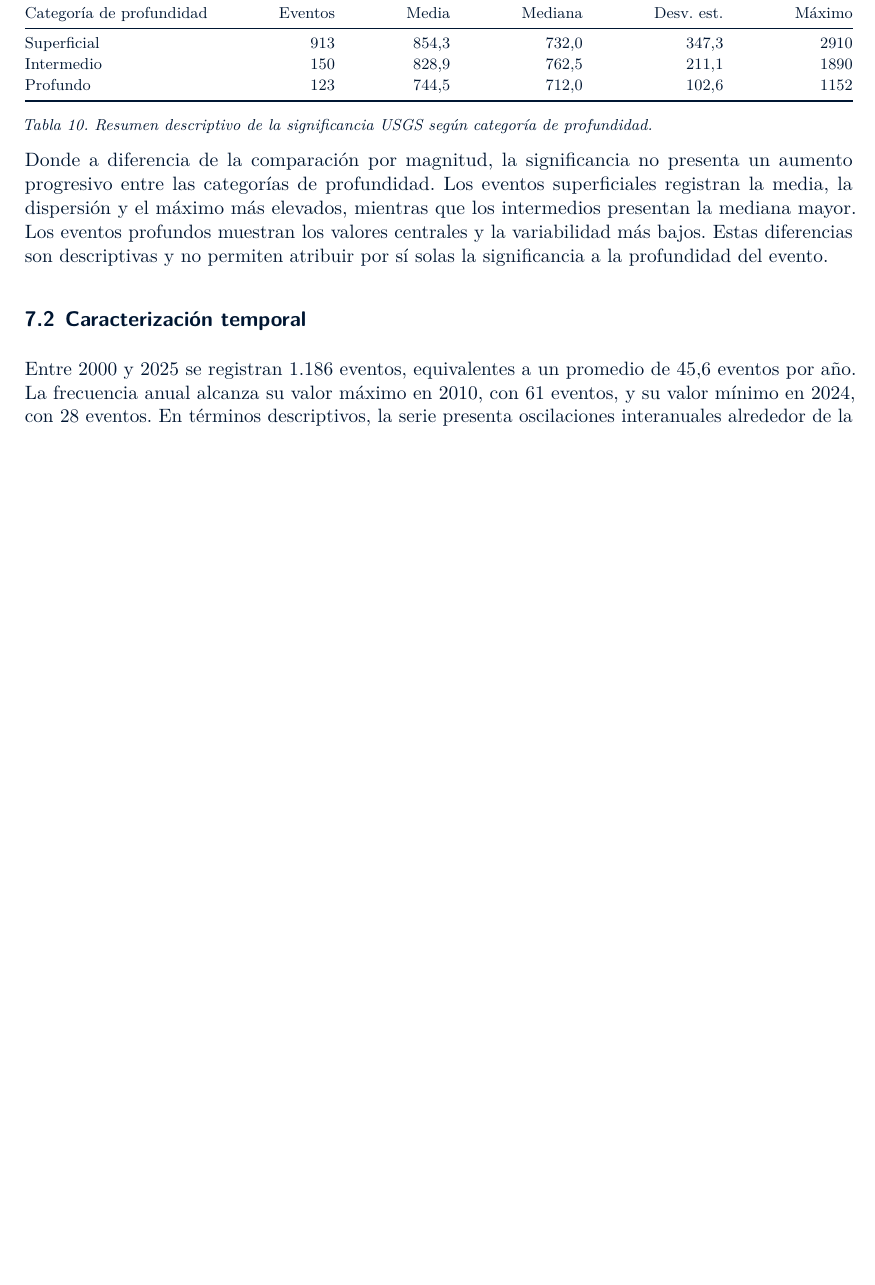
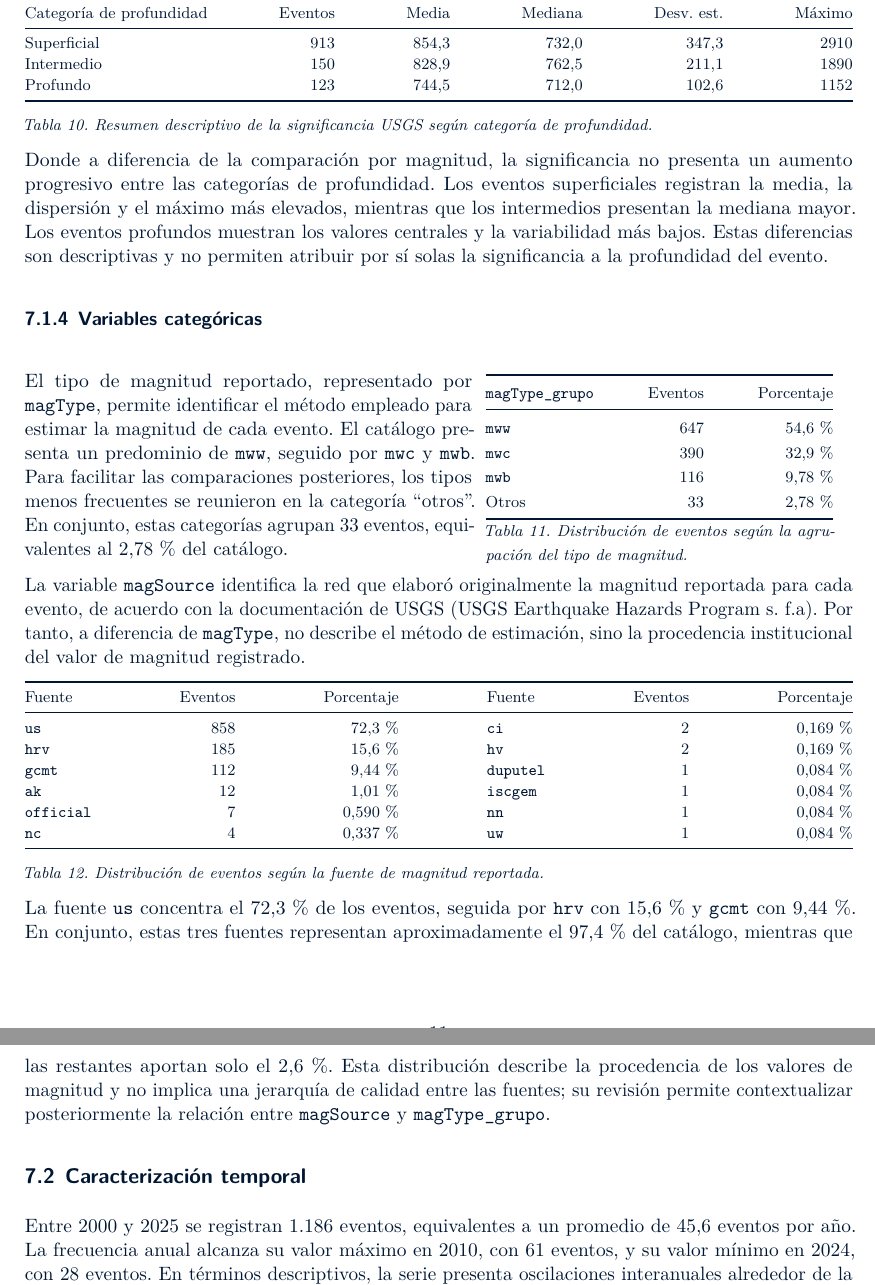
Before and after one commit to MariaJoseVN/USGS-earthquake-analysis, a Quarto document (Informes Quarto/Informe Asesoría 1/Informe Asesoría 1 - Actual.qmd): part of page 11 of 22 before the commit and two parts of pages 11 and 12 of 22 after it, the two joined at a grey line, cut so that both start at the same text, the shorter picture padded with empty space. Rendered offline with R 4.5, knitr and Pandoc in place of Quarto, then LaTeX, with nearby package versions.

Commit message:
Actualización

````diff
--- a/Informes Quarto/Informe Asesoría 1/Informe Asesoría 1 - Actual.qmd
+++ b/Informes Quarto/Informe Asesoría 1/Informe Asesoría 1 - Actual.qmd
@@ -620,0 +626,6 @@ Donde a diferencia de la comparación por magnitud, la significancia no presenta
+\vspace{0pt}
+El tipo de magnitud reportado, representado por \texttt{magType}, permite identificar el método empleado para estimar la magnitud de cada evento. El catálogo presenta un predominio de \texttt{mww}, seguido por \texttt{mwc} y \texttt{mwb}. Para facilitar las comparaciones posteriores, los tipos menos frecuentes se reunieron en la categoría ``otros''. En conjunto, estas categorías agrupan 33 eventos, equivalentes al 2,78 \% del catálogo.
+\end{minipage}
+\hfill
+\begin{minipage}[t]{0.42\textwidth}
+\vspace{0pt}
@@ -620,0 +644,21 @@ Donde a diferencia de la comparación por magnitud, la significancia no presenta
+\toprule
+\texttt{magType\_grupo} & Eventos & Porcentaje \\
+\midrule
+\texttt{mww} & 647 & 54,6 \% \\
+\texttt{mwc} & 390 & 32,9 \% \\
+\texttt{mwb} & 116 & 9,78 \% \\
+Otros        & 33  & 2,78 \% \\
+\bottomrule
+\end{tabular*}
+
+\vspace{0.25em}
+{\itshape Tabla~\ref*{tbl-distribucion-magtype-grupo}. Distribución de eventos según la agrupación del tipo de magnitud.}
+\endgroup
+\end{minipage}
+```
+
+La variable `magSource` identifica la red que elaboró originalmente la magnitud reportada para cada evento, de acuerdo con la documentación de USGS [@usgs_comcat_magsource]. Por tanto, a diferencia de `magType`, no describe el método de estimación, sino la procedencia institucional del valor de magnitud registrado.
+
+```{=latex}
+\begingroup
+\centering
@@ -621,3 +675,22 @@ Donde a diferencia de la comparación por magnitud, la significancia no presenta
+\toprule
+Fuente & Eventos & Porcentaje & Fuente & Eventos & Porcentaje \\
+\midrule
+\texttt{us}       & 858 & 72,3 \%  & \texttt{ci}      & 2 & 0,169 \% \\
+\texttt{hrv}      & 185 & 15,6 \%  & \texttt{hv}      & 2 & 0,169 \% \\
+\texttt{gcmt}     & 112 & 9,44 \%  & \texttt{duputel} & 1 & 0,084 \% \\
+\texttt{ak}       & 12  & 1,01 \%  & \texttt{iscgem}  & 1 & 0,084 \% \\
+\texttt{official} & 7   & 0,590 \% & \texttt{nn}      & 1 & 0,084 \% \\
+\texttt{nc}       & 4   & 0,337 \% & \texttt{uw}      & 1 & 0,084 \% \\
+\bottomrule
+\end{tabular*}
+
+\vspace{0.25em}
+{\itshape Tabla~\ref*{tbl-distribucion-magsource}. Distribución de eventos según la fuente de magnitud reportada.}
+\endgroup
+```
+
+La fuente `us` concentra el 72,3 \% de los eventos, seguida por `hrv` con 15,6 \% y `gcmt` con 9,44 \%. En conjunto, estas tres fuentes representan aproximadamente el 97,4 \% del catálogo, mientras que las restantes aportan solo el 2,6 \%. Esta distribución describe la procedencia de los valores de magnitud y no implica una jerarquía de calidad entre las fuentes; su revisión permite contextualizar posteriormente la relación entre `magSource` y `magType_grupo`.
+
 ## Caracterización temporal
 
 Entre 2000 y 2025 se registran 1.186 eventos, equivalentes a un promedio de 45,6 eventos por año. La frecuencia anual alcanza su valor máximo en 2010, con 61 eventos, y su valor mínimo en 2024, con 28 eventos. En términos descriptivos, la serie presenta oscilaciones interanuales alrededor de la media, con un aumento relativo durante la primera parte del período y una disminución posterior desde la mitad del tiempo de observación, sin que ello implique una tendencia sostenida para todo el intervalo.
--- a/Informes Quarto/referencias.bib
+++ b/Informes Quarto/referencias.bib
@@ -44,0 +50 @@
+  author       = {{USGS Earthquake Hazards Program}},
````
Also changed, not shown: Informes Quarto/Informe Asesoría 1/Informe Asesoría 1 - Actual.qmd (27 more changed lines), Informes Quarto/referencias.bib (8 more changed lines).
